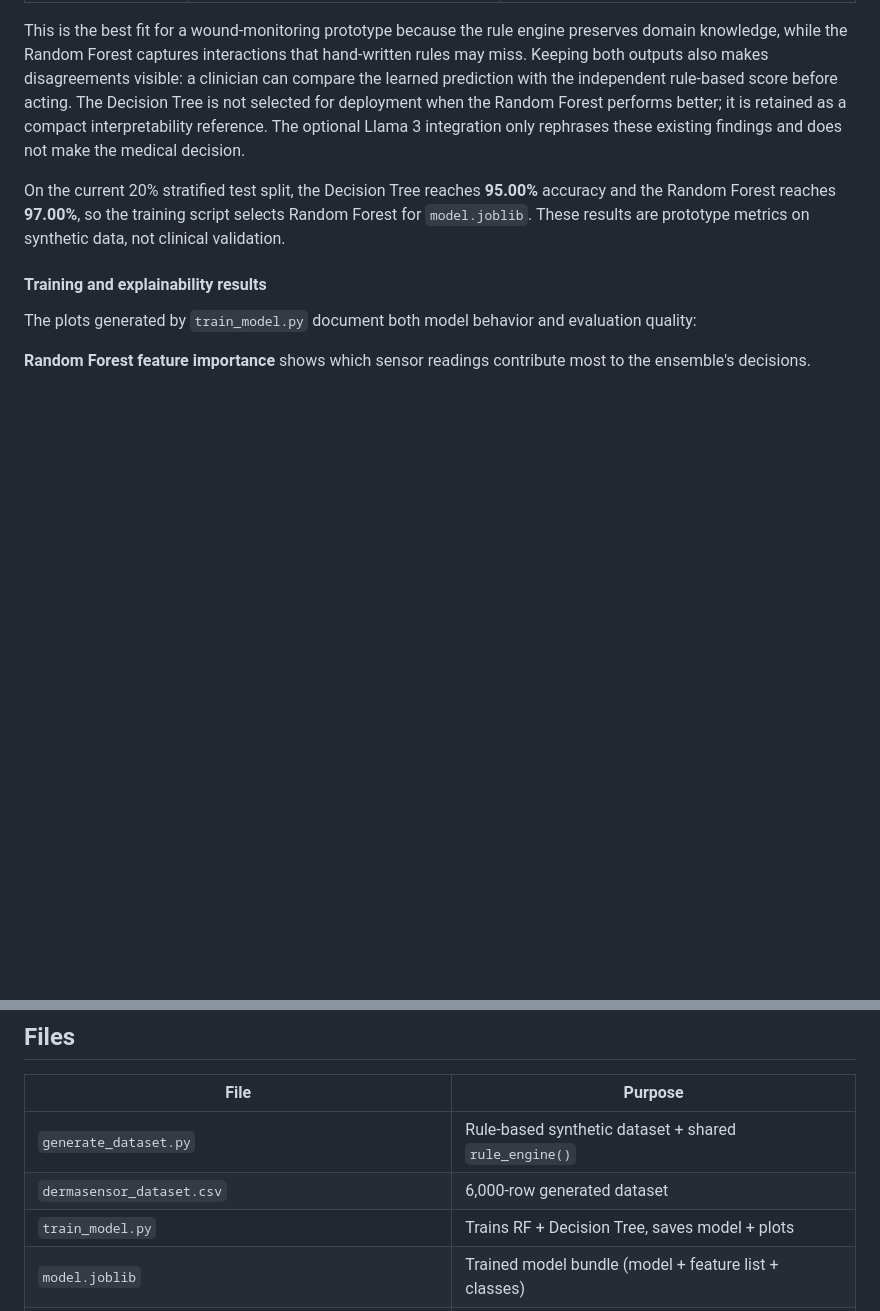
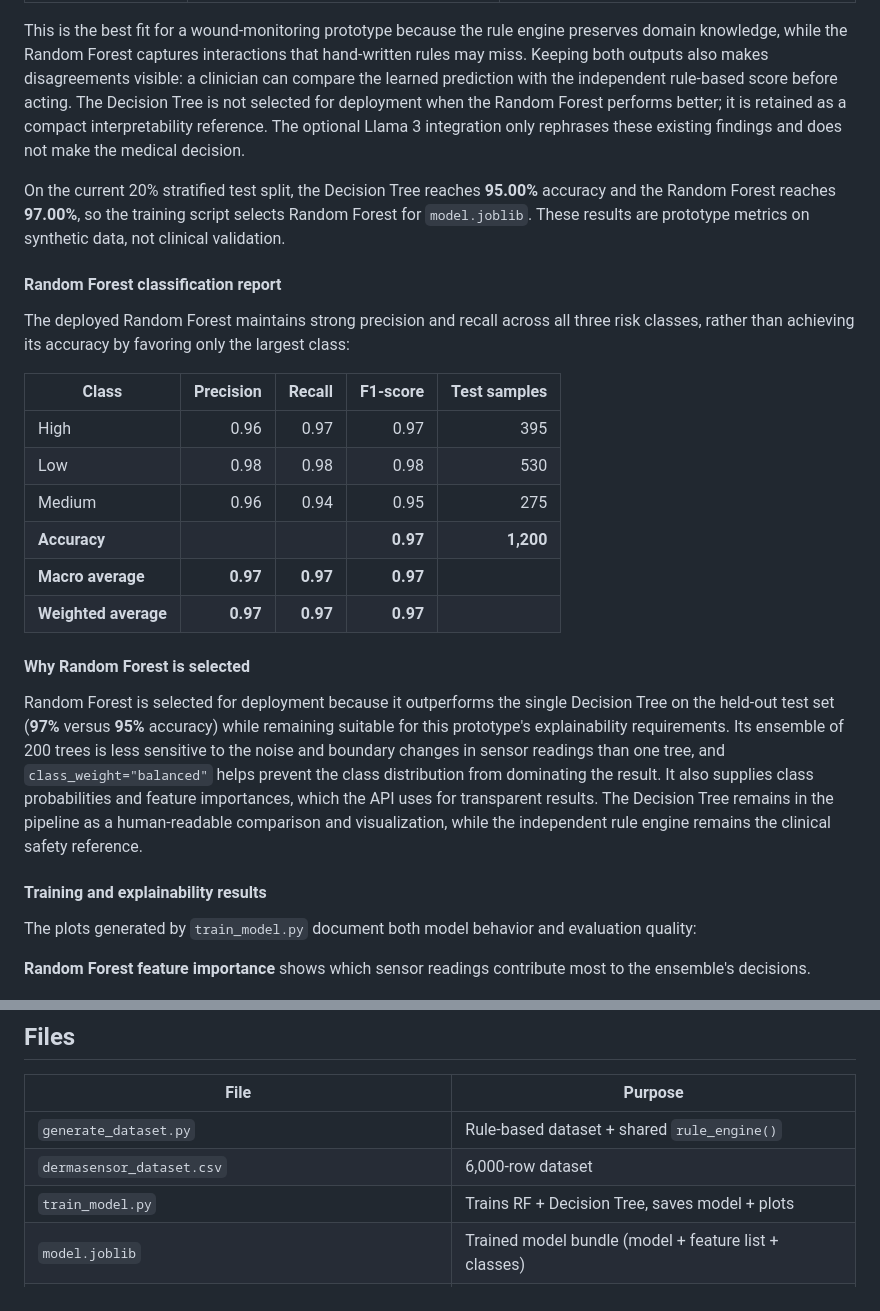
Before and after one commit to sp9284384-cyber/Dermasensor, a Markdown page: README.md, 2 parts joined by grey strips. GitHub-like rendering; blank space fills up the shorter version.

Commit message:
Add model evaluation table to README

```diff
--- a/README.md
+++ b/README.md
@@ -54,6 +54,34 @@ On the current 20% stratified test split, the Decision Tree reaches **95.00%**
 accuracy and the Random Forest reaches **97.00%**, so the training script
 selects Random Forest for `model.joblib`. These results are prototype metrics
 on synthetic data, not clinical validation.
+
+#### Random Forest classification report
+
+The deployed Random Forest maintains strong precision and recall across all
+three risk classes, rather than achieving its accuracy by favoring only the
+largest class:
+
+| Class | Precision | Recall | F1-score | Test samples |
+|---|---:|---:|---:|---:|
+| High | 0.96 | 0.97 | 0.97 | 395 |
+| Low | 0.98 | 0.98 | 0.98 | 530 |
+| Medium | 0.96 | 0.94 | 0.95 | 275 |
+| **Accuracy** |  |  | **0.97** | **1,200** |
+| **Macro average** | **0.97** | **0.97** | **0.97** |  |
+| **Weighted average** | **0.97** | **0.97** | **0.97** |  |
+
+#### Why Random Forest is selected
+
+Random Forest is selected for deployment because it outperforms the single
+Decision Tree on the held-out test set (**97%** versus **95%** accuracy) while
+remaining suitable for this prototype's explainability requirements. Its
+ensemble of 200 trees is less sensitive to the noise and boundary changes in
+sensor readings than one tree, and `class_weight="balanced"` helps prevent
+the class distribution from dominating the result. It also supplies class
+probabilities and feature importances, which the API uses for transparent
+results. The Decision Tree remains in the pipeline as a human-readable
+comparison and visualization, while the independent rule engine remains the
+clinical safety reference.
 
 #### Training and explainability results
 
@@ -168,8 +196,8 @@ Response (abridged):
 
 | File | Purpose |
 |---|---|
-| `generate_dataset.py` | Rule-based synthetic dataset + shared `rule_engine()` |
-| `dermasensor_dataset.csv` | 6,000-row generated dataset |
+| `generate_dataset.py` | Rule-based  dataset + shared `rule_engine()` |
+| `dermasensor_dataset.csv` | 6,000-row  dataset |
 | `train_model.py` | Trains RF + Decision Tree, saves model + plots |
 | `model.joblib` | Trained model bundle (model + feature list + classes) |
 | `app.py` | Flask backend: `/api/predict`, `/api/health`, serves frontend |
```
